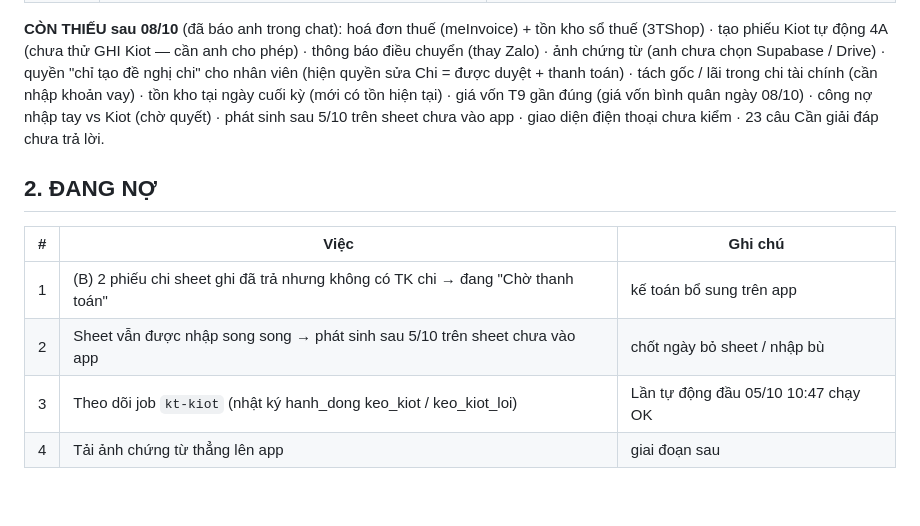
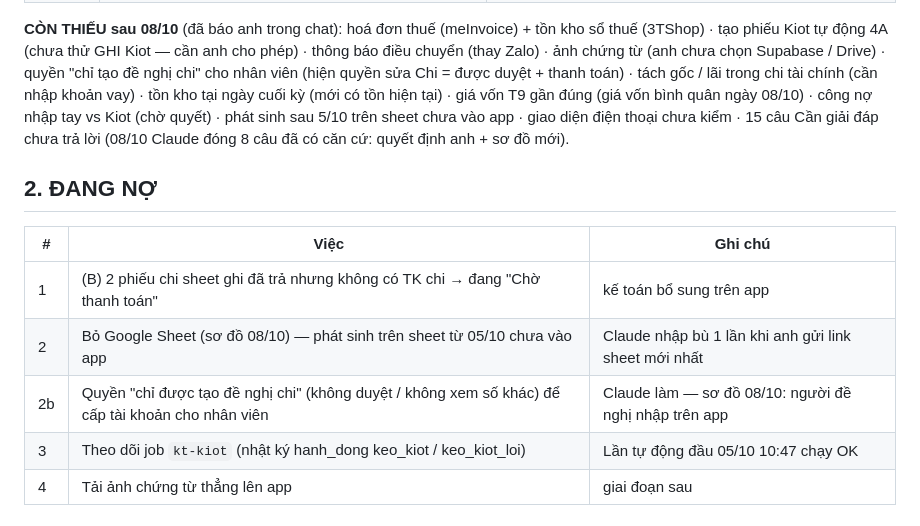
Before and after one commit to hh-vibecode/ke-toan, a Markdown page: VIEC.md, the part around the change. Rendered like a GitHub page; blank space fills up the shorter version.

Commit message:
Sổ việc: đóng 8 câu Cần giải đáp đã có căn cứ, còn 15
Monsieur Claude

Co-Authored-By: Claude Opus 5.5 <noreply@anthropic.com>

```diff
--- a/VIEC.md
+++ b/VIEC.md
@@ -40,14 +40,15 @@ Kiot API đọc được (08/10): customers 7.641 (có công nợ) · suppliers
 **CÒN THIẾU sau 08/10** (đã báo anh trong chat): hoá đơn thuế (meInvoice) + tồn kho sổ thuế (3TShop) · tạo phiếu Kiot tự động 4A (chưa thử GHI Kiot — cần anh cho phép)
 · thông báo điều chuyển (thay Zalo) · ảnh chứng từ (anh chưa chọn Supabase / Drive) · quyền "chỉ tạo đề nghị chi" cho nhân viên (hiện quyền sửa Chi = được duyệt + thanh toán)
 · tách gốc / lãi trong chi tài chính (cần nhập khoản vay) · tồn kho tại ngày cuối kỳ (mới có tồn hiện tại) · giá vốn T9 gần đúng (giá vốn bình quân ngày 08/10)
-· công nợ nhập tay vs Kiot (chờ quyết) · phát sinh sau 5/10 trên sheet chưa vào app · giao diện điện thoại chưa kiểm · 23 câu Cần giải đáp chưa trả lời.
+· công nợ nhập tay vs Kiot (chờ quyết) · phát sinh sau 5/10 trên sheet chưa vào app · giao diện điện thoại chưa kiểm · 15 câu Cần giải đáp chưa trả lời (08/10 Claude đóng 8 câu đã có căn cứ: quyết định anh + sơ đồ mới).
 
 ## 2. ĐANG NỢ
 
 | # | Việc | Ghi chú |
 |---|---|---|
 | 1 | (B) 2 phiếu chi sheet ghi đã trả nhưng không có TK chi → đang "Chờ thanh toán" | kế toán bổ sung trên app |
-| 2 | Sheet vẫn được nhập song song → phát sinh sau 5/10 trên sheet chưa vào app | chốt ngày bỏ sheet / nhập bù |
+| 2 | Bỏ Google Sheet (sơ đồ 08/10) — phát sinh trên sheet từ 05/10 chưa vào app | Claude nhập bù 1 lần khi anh gửi link sheet mới nhất |
+| 2b | Quyền "chỉ được tạo đề nghị chi" (không duyệt / không xem số khác) để cấp tài khoản cho nhân viên | Claude làm — sơ đồ 08/10: người đề nghị nhập trên app |
 | 3 | Theo dõi job `kt-kiot` (nhật ký hanh_dong keo_kiot / keo_kiot_loi) | Lần tự động đầu 05/10 10:47 chạy OK |
 | 4 | Tải ảnh chứng từ thẳng lên app | giai đoạn sau |
 
```
